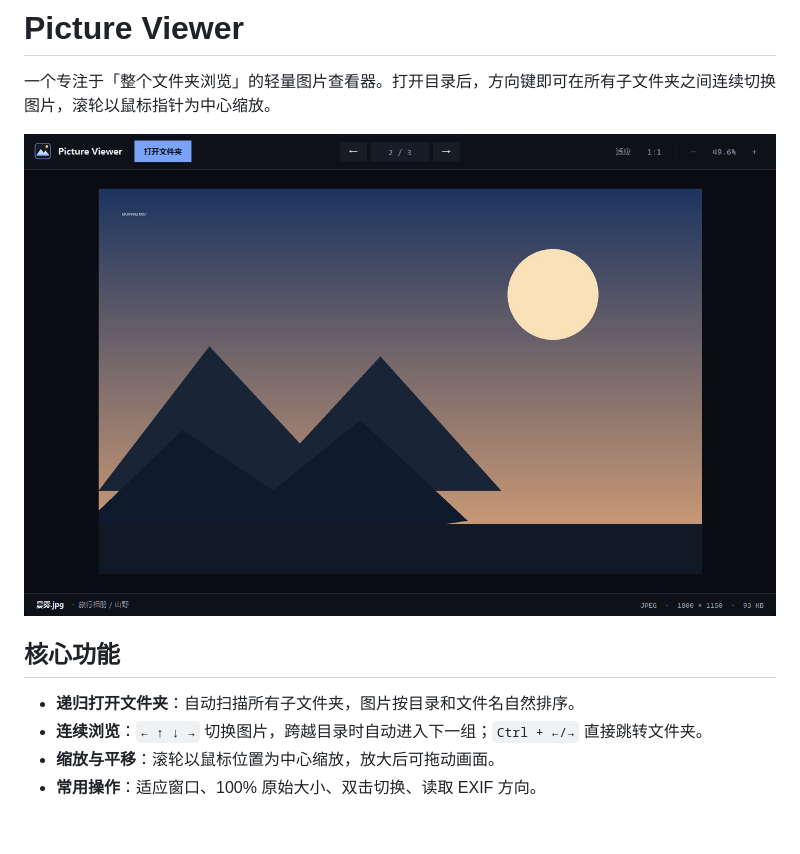
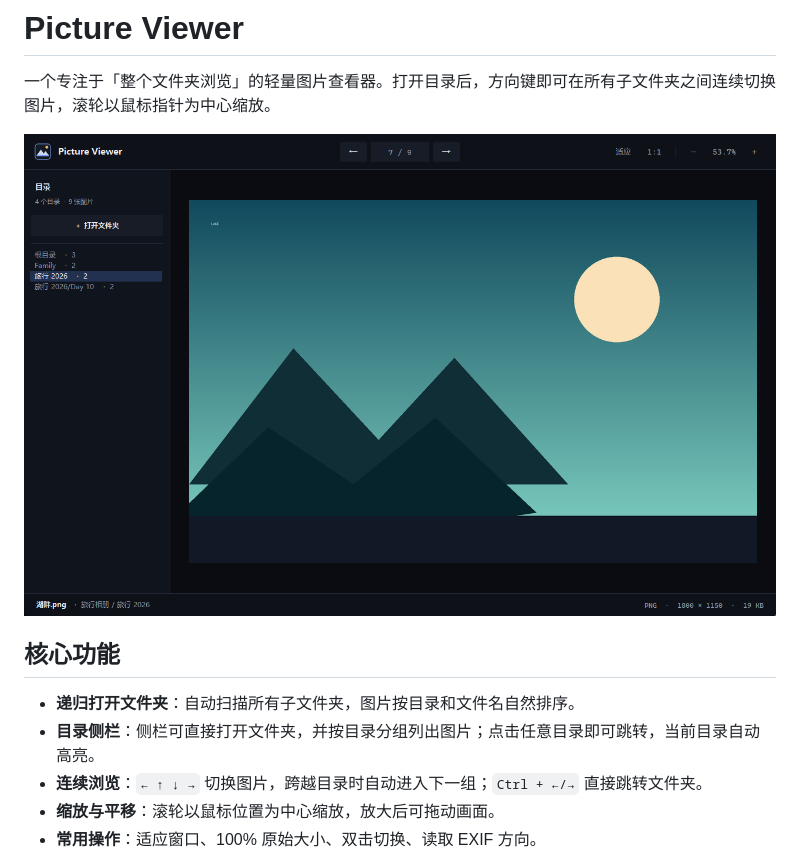
Before and after one commit to Brohuy/pictureviewer, a Markdown page: README.md, the part around the change. Rendered like a GitHub page; pictures changed too: docs/preview.png; blank space fills up the shorter version.

```diff
--- a/README.md
+++ b/README.md
@@ -7,6 +7,7 @@
 ## 核心功能
 
 - **递归打开文件夹**：自动扫描所有子文件夹，图片按目录和文件名自然排序。
+- **目录侧栏**：侧栏可直接打开文件夹，并按目录分组列出图片；点击任意目录即可跳转，当前目录自动高亮。
 - **连续浏览**：`← ↑ ↓ →` 切换图片，跨越目录时自动进入下一组；`Ctrl + ←/→` 直接跳转文件夹。
 - **缩放与平移**：滚轮以鼠标位置为中心缩放，放大后可拖动画面。
 - **常用操作**：适应窗口、100% 原始大小、双击切换、读取 EXIF 方向。
```
Also changed, not shown: 1 other file.
